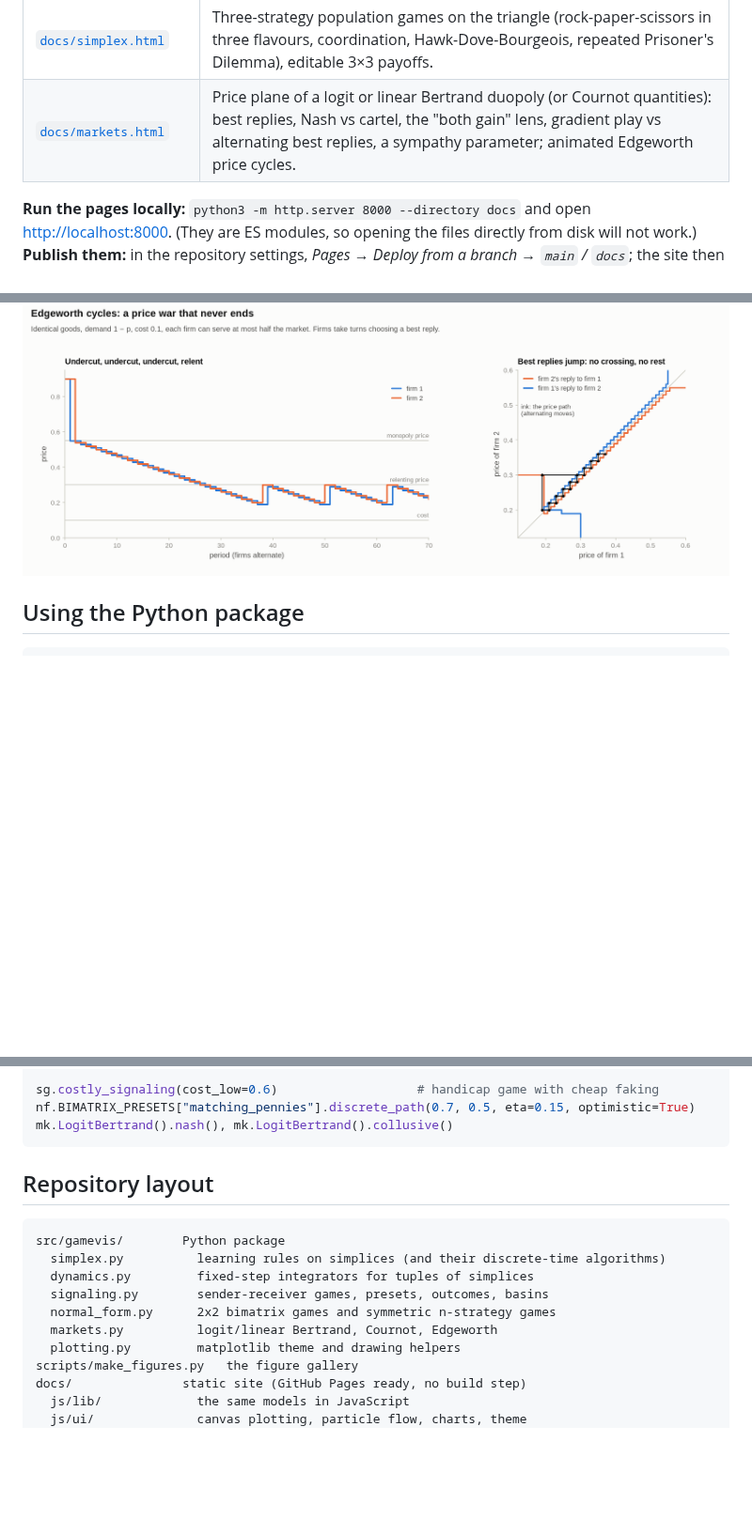
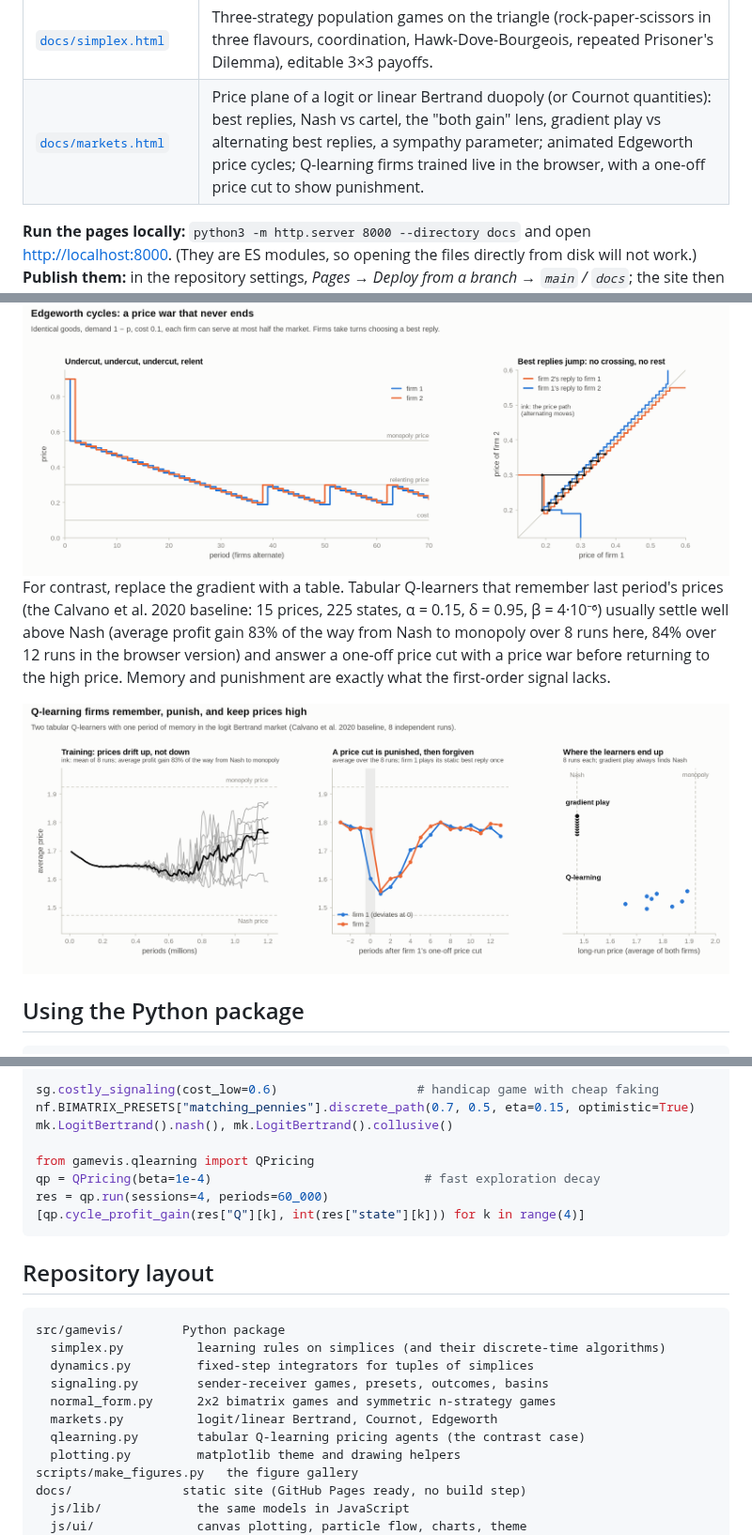
Before and after one commit to phierhager/game_vis, a Markdown page: README.md, 3 parts joined by grey strips. Shown at 94% size. GitHub-like rendering; pictures changed too: docs/figures/qlearning_pricing_light.png (added); blank space fills up the shorter version.

````diff
--- a/README.md
+++ b/README.md
@@ -17,7 +17,7 @@ interactive pages.
 | [`docs/signaling.html`](docs/signaling.html) | Linked views of the 4-dimensional signaling flow: sender and receiver squares with the landscape each agent currently sees, the meaning plane, a states → messages → actions diagram, basin slices, 200 parallel runs. Drag starting points, change priors, learning rules and who learns faster. |
 | [`docs/normal-form.html`](docs/normal-form.html) | Phase portraits of 2×2 games with particle flow, Nash equilibria, basins and click-to-launch runs; continuous vs discrete vs optimistic learning; a clickable atlas of all symmetric 2×2 games; editable payoffs. |
 | [`docs/simplex.html`](docs/simplex.html) | Three-strategy population games on the triangle (rock-paper-scissors in three flavours, coordination, Hawk-Dove-Bourgeois, repeated Prisoner's Dilemma), editable 3×3 payoffs. |
-| [`docs/markets.html`](docs/markets.html) | Price plane of a logit or linear Bertrand duopoly (or Cournot quantities): best replies, Nash vs cartel, the "both gain" lens, gradient play vs alternating best replies, a sympathy parameter; animated Edgeworth price cycles. |
+| [`docs/markets.html`](docs/markets.html) | Price plane of a logit or linear Bertrand duopoly (or Cournot quantities): best replies, Nash vs cartel, the "both gain" lens, gradient play vs alternating best replies, a sympathy parameter; animated Edgeworth price cycles; Q-learning firms trained live in the browser, with a one-off price cut to show punishment. |
 
 **Run the pages locally:** `python3 -m http.server 8000 --directory docs` and open
 <http://localhost:8000>. (They are ES modules, so opening the files directly from disk
@@ -197,6 +197,18 @@ rest point.
   <img alt="Edgeworth price cycles" src="docs/figures/edgeworth_cycles_light.png">
 </picture>
 
+For contrast, replace the gradient with a table. Tabular Q-learners that remember last
+period's prices (the Calvano et al. 2020 baseline: 15 prices, 225 states, α = 0.15,
+δ = 0.95, β = 4·10⁻⁶) usually settle well above Nash (average profit gain 83% of the way
+from Nash to monopoly over 8 runs here, 84% over 12 runs in the browser version) and
+answer a one-off price cut with a price war before returning to the high price. Memory
+and punishment are exactly what the first-order signal lacks.
+
+<picture>
+  <source media="(prefers-color-scheme: dark)" srcset="docs/figures/qlearning_pricing_dark.png">
+  <img alt="Q-learning pricing agents: training, punishment after a price cut, long-run prices" src="docs/figures/qlearning_pricing_light.png">
+</picture>
+
 ## Using the Python package
 
 ```bash
@@ -221,6 +233,11 @@ t, X = sg.simulate_binary(game, X0, "projection", t_max=200, rates=(1.0, 4.0))
 sg.costly_signaling(cost_low=0.6)                   # handicap game with cheap faking
 nf.BIMATRIX_PRESETS["matching_pennies"].discrete_path(0.7, 0.5, eta=0.15, optimistic=True)
 mk.LogitBertrand().nash(), mk.LogitBertrand().collusive()
+
+from gamevis.qlearning import QPricing
+qp = QPricing(beta=1e-4)                             # fast exploration decay
+res = qp.run(sessions=4, periods=60_000)
+[qp.cycle_profit_gain(res["Q"][k], int(res["state"][k])) for k in range(4)]
 ```
 
 ## Repository layout
@@ -232,6 +249,7 @@ src/gamevis/        Python package
   signaling.py        sender-receiver games, presets, outcomes, basins
   normal_form.py      2x2 bimatrix games and symmetric n-strategy games
   markets.py          logit/linear Bertrand, Cournot, Edgeworth
+  qlearning.py        tabular Q-learning pricing agents (the contrast case)
   plotting.py         matplotlib theme and drawing helpers
 scripts/make_figures.py   the figure gallery
 docs/               static site (GitHub Pages ready, no build step)
````
Also changed, not shown: docs/figures/qlearning_pricing_dark.png (added), 11 other files.
